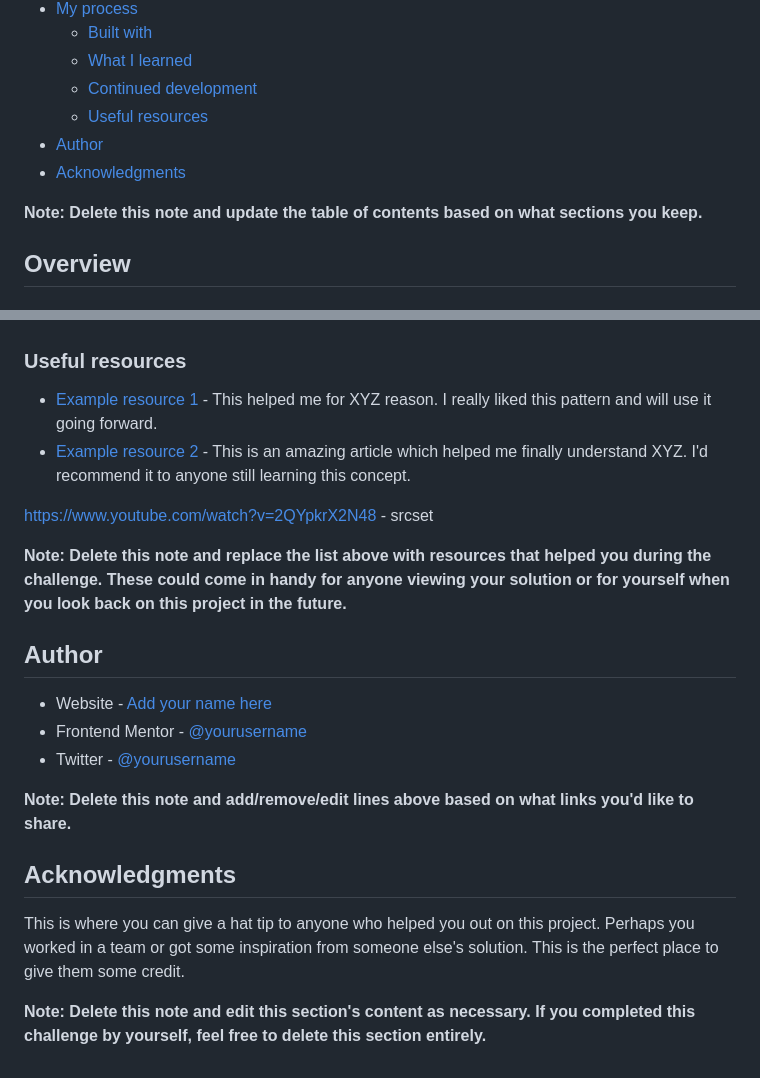
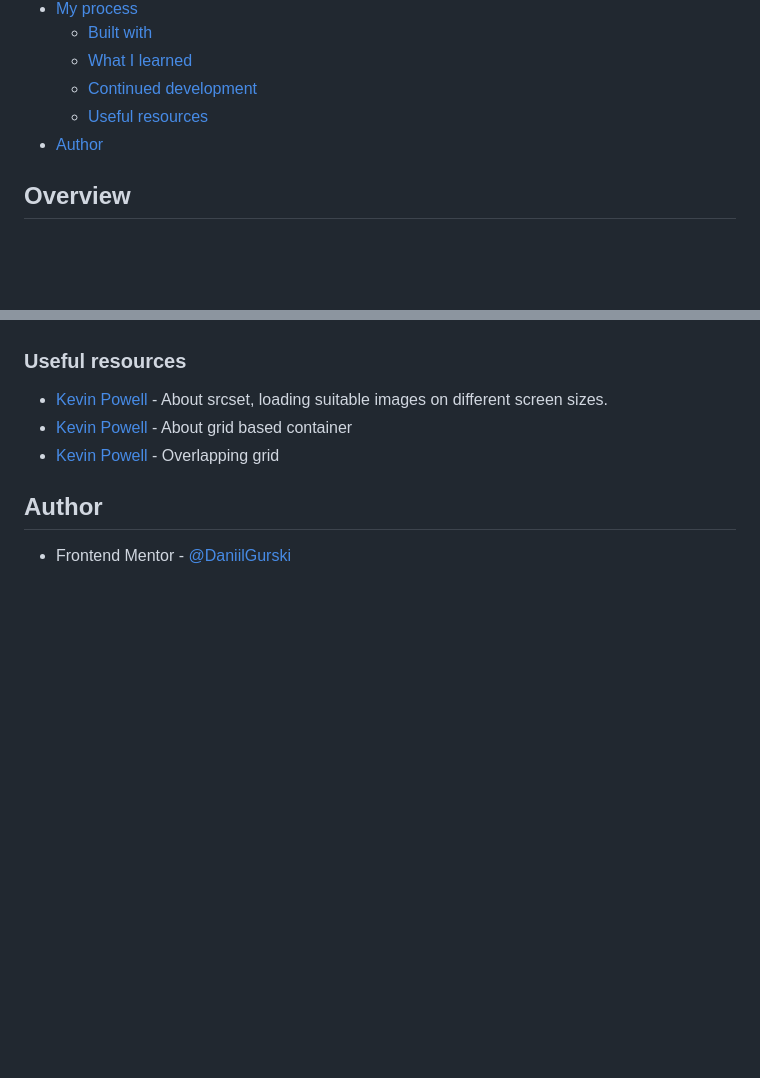
Before and after one commit to DaniilGurski/FM-portfolio, a Markdown page: README.md, 2 parts joined by grey strips. GitHub-like rendering; blank space fills up the shorter version.

```diff
--- a/README.md
+++ b/README.md
@@ -14,9 +14,7 @@ This is a solution to the [Minimalist portfolio website challenge on Frontend Me
   - [Continued development](#continued-development)
   - [Useful resources](#useful-resources)
 - [Author](#author)
-- [Acknowledgments](#acknowledgments)
 
-**Note: Delete this note and update the table of contents based on what sections you keep.**
 
 ## Overview
 
@@ -104,23 +100,10 @@ Use this section to outline areas that you want to continue focusing on in futur
 
 ### Useful resources
 
-- [Example resource 1](https://www.example.com) - This helped me for XYZ reason. I really liked this pattern and will use it going forward.
-- [Example resource 2](https://www.example.com) - This is an amazing article which helped me finally understand XYZ. I'd recommend it to anyone still learning this concept.
+- [Kevin Powell](https://www.youtube.com/watch?v=2QYpkrX2N48) - About srcset, loading suitable images on different screen sizes.
+- [Kevin Powell](https://www.youtube.com/watch?v=c13gpBrnGEw) - About grid based container
+- [Kevin Powell](https://www.youtube.com/watch?v=CVKbe4RaUZQ) - Overlapping grid
 
-https://www.youtube.com/watch?v=2QYpkrX2N48 - srcset
-
-**Note: Delete this note and replace the list above with resources that helped you during the challenge. These could come in handy for anyone viewing your solution or for yourself when you look back on this project in the future.**
 
 ## Author
-
-- Website - [Add your name here](https://www.your-site.com)
-- Frontend Mentor - [@yourusername](https://www.frontendmentor.io/profile/yourusername)
-- Twitter - [@yourusername](https://www.twitter.com/yourusername)
-
-**Note: Delete this note and add/remove/edit lines above based on what links you'd like to share.**
-
-## Acknowledgments
-
-This is where you can give a hat tip to anyone who helped you out on this project. Perhaps you worked in a team or got some inspiration from someone else's solution. This is the perfect place to give them some credit.
-
-**Note: Delete this note and edit this section's content as necessary. If you completed this challenge by yourself, feel free to delete this section entirely.**
+- Frontend Mentor - [@DaniilGurski](https://www.frontendmentor.io/profile/DaniilGurski)
```
Also changed, not shown: other parts of README.md (+27 -29 lines).
